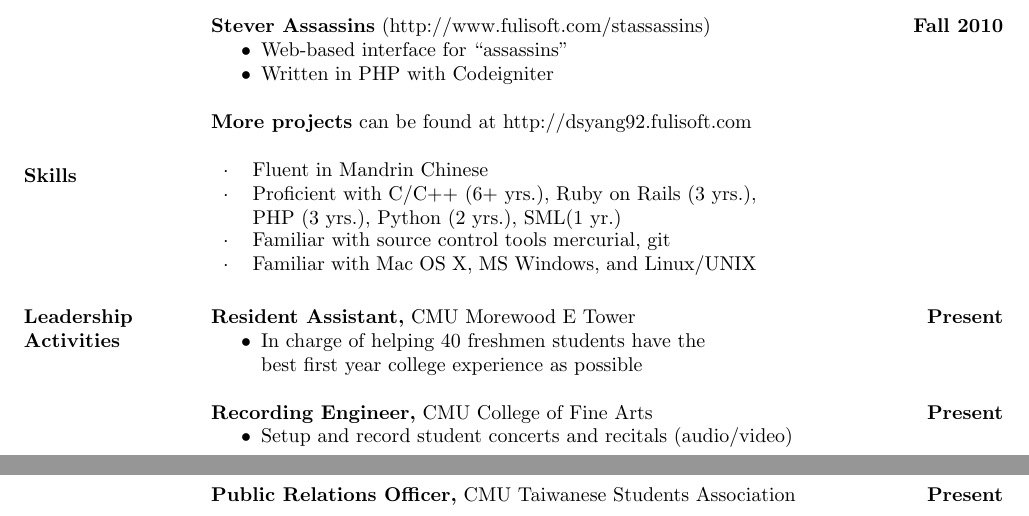
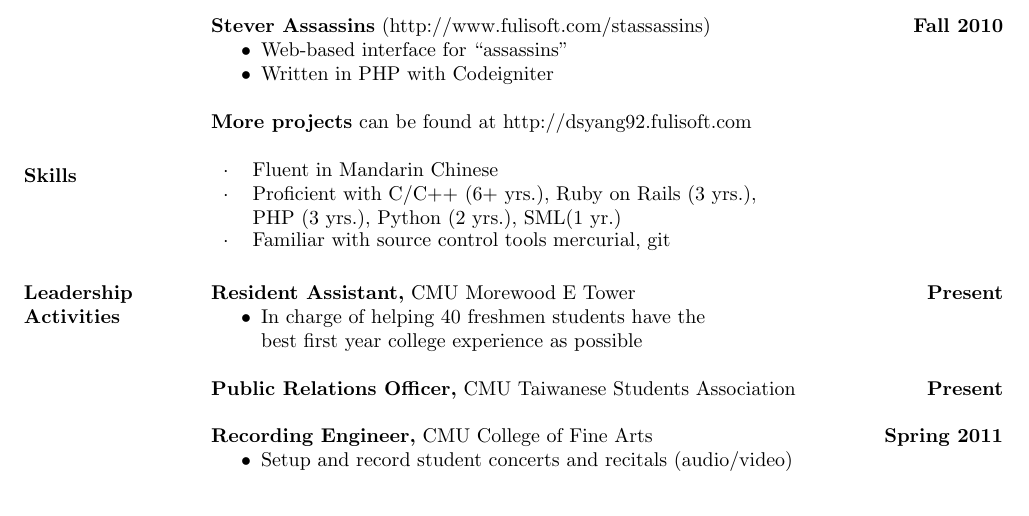
Before and after one commit to dsyang/resume, a LaTeX CV (resume.tex): two parts of pages 1 and 2 of 2 before the commit and part of the page after it, the two joined at a grey line, cut so that both start at the same text. Compiled offline with pdfLaTeX.

Commit message:
Changed margin so it'd fit on one page

```diff
--- a/resume.tex
+++ b/resume.tex
@@ -2,7 +2,7 @@
 % This file uses the resume document class (res.cls)
 
 \documentclass[sectioned]{dsyangres}
-\usepackage[left =1in, top = 0.5in, bottom=1in]{geometry}
+\usepackage[left =1in, top = 0.5in, bottom=0.5in]{geometry}
 
 % the margin option causes section titles to appear to the left of body text
 \textwidth=5.5in % increase textwidth to get smaller right margin
@@ -99,11 +98,10 @@ skills and extensive practical background with computer software and hardware.
 
 \section{Skills}
   \begin{tabular}{c p{3.5in}}
-    $\cdot$ & Fluent in Mandrin Chinese \\
+    $\cdot$ & Fluent in Mandarin Chinese \\
     $\cdot$ & Proficient with C/C++ (6+ yrs.), Ruby on Rails (3 yrs.), PHP (3
        yrs.), Python (2 yrs.), SML(1 yr.)\\
     $\cdot$ & Familiar with source control tools mercurial, git\\
-    $\cdot$ & Familiar with Mac OS X, MS Windows, and Linux/UNIX
   \end{tabular}
 
 
@@ -115,13 +113,14 @@ skills and extensive practical background with computer software and hardware.
       first year college experience as possible
   \end{itemize}
 
-\textbf{Recording Engineer,} CMU College of Fine Arts \hfill \textbf{Present}
+\textbf{Public Relations Officer,} CMU Taiwanese Students
+  Association \hfill \textbf{ Present}
+
+\textbf{Recording Engineer,} CMU College of Fine Arts \hfill
+\textbf{ Spring 2011}
   \begin{itemize} \itemsep -2pt
     \item Setup and record student concerts and recitals (audio/video)
   \end{itemize}
-
-\textbf{Public Relations Officer,} CMU Taiwanese Students
-  Association \hfill \textbf{ Present}
 
 \textbf{Volunteer English Teacher,} Tai-Ping Elementary, Taiwan R.O.C \hfill \textbf{ Summer 2009}
 
```
Also changed, not shown: resume.pdf, resume.tex (5 more changed lines).
